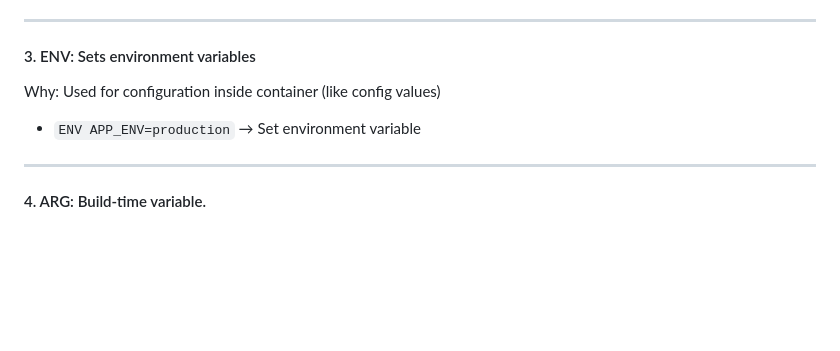
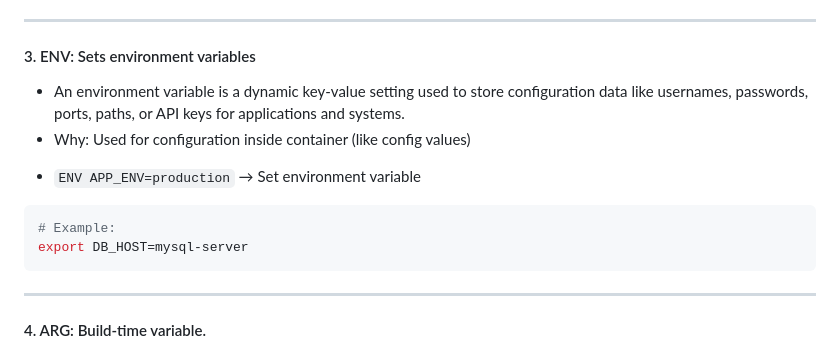
Before and after one commit to priyankad1520/Devepos-Concepts, a Markdown page: 4. Docker/4. Dockerfile_ instructions.md, the part around the change. Rendered like a GitHub page; blank space fills up the shorter version.

````diff
--- a/4. Docker/4. Dockerfile_ instructions.md
+++ b/4. Docker/4. Dockerfile_ instructions.md
@@ -8,8 +8,13 @@ Why: Helps in documentation and management
 * `LABEL maintainer="priyanka@example.com"` → Metadata
 ---
 ####  3. ENV: Sets environment variables
-Why: Used for configuration inside container (like config values)
+- An environment variable is a dynamic key-value setting used to store configuration data like usernames, passwords, ports, paths, or API keys for applications and systems.
+- Why: Used for configuration inside container (like config values)
 * `ENV APP_ENV=production` → Set environment variable
+```bash id="j40wll"
+# Example:
+export DB_HOST=mysql-server
+```
 ---
 #### 4. ARG:  Build-time variable.
 Why: Used during image build only (not runtime) /  Pass values during image build (`docker build --build-arg`)
````
